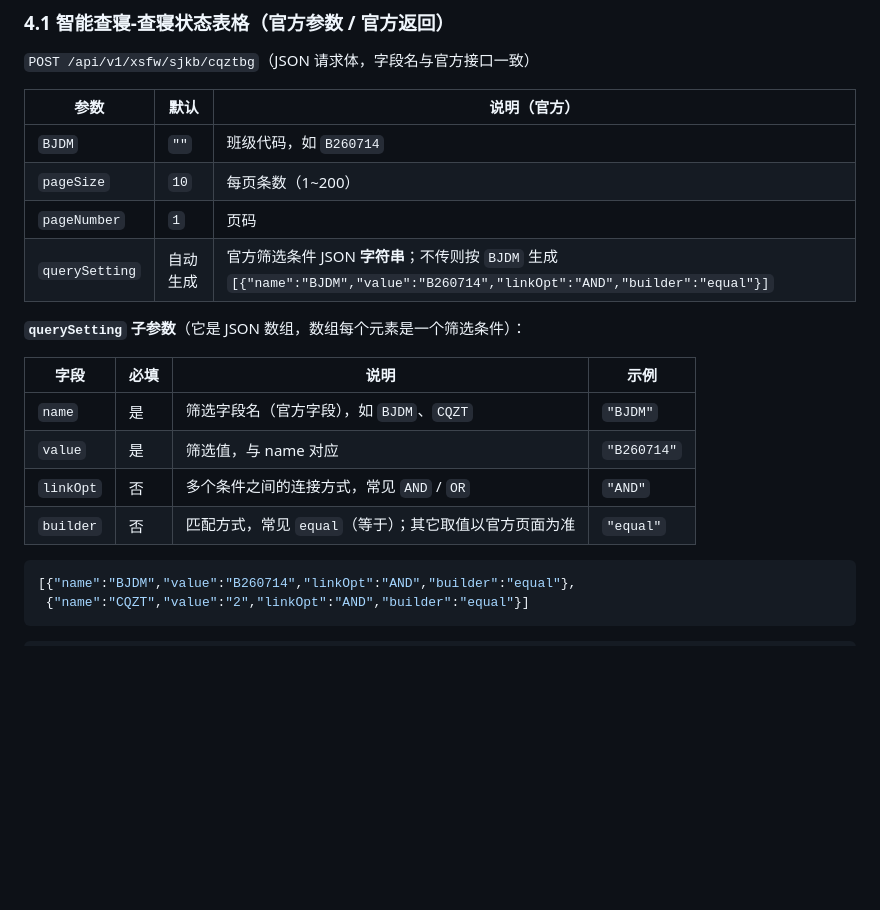
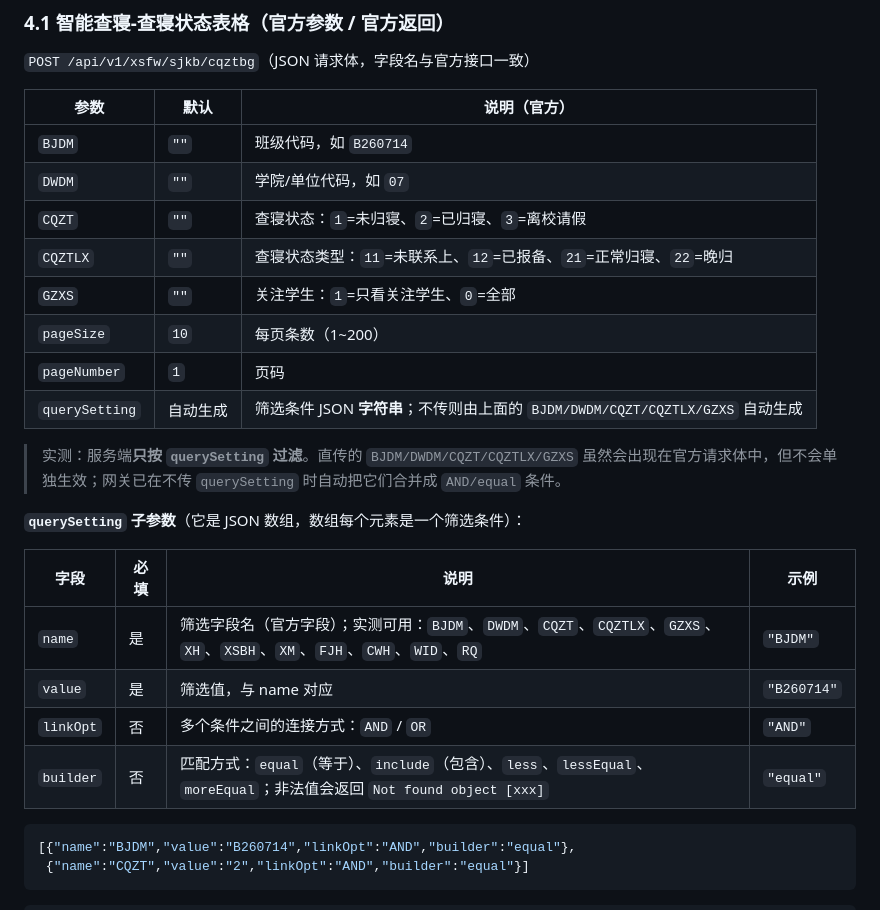
Before and after one commit to shihao618/Lit_ids, a Markdown page: README.md, the part around the change. GitHub-like rendering; blank space fills up the shorter version.

Commit message:
feat: support full cqztbg parameters (DWDM/CQZT/CQZTLX/GZXS -> querySetting) and document all params/builders

````diff
--- a/README.md
+++ b/README.md
@@ -199,18 +199,24 @@ fnOS 上不需要源码、不需要构建，直接用 [docker-compose.fnos.yml](
 | 参数 | 默认 | 说明（官方） |
 | --- | --- | --- |
 | `BJDM` | `""` | 班级代码，如 `B260714` |
+| `DWDM` | `""` | 学院/单位代码，如 `07` |
+| `CQZT` | `""` | 查寝状态：`1`=未归寝、`2`=已归寝、`3`=离校请假 |
+| `CQZTLX` | `""` | 查寝状态类型：`11`=未联系上、`12`=已报备、`21`=正常归寝、`22`=晚归 |
+| `GZXS` | `""` | 关注学生：`1`=只看关注学生、`0`=全部 |
 | `pageSize` | `10` | 每页条数（1~200） |
 | `pageNumber` | `1` | 页码 |
-| `querySetting` | 自动生成 | 官方筛选条件 JSON **字符串**；不传则按 `BJDM` 生成 `[{"name":"BJDM","value":"B260714","linkOpt":"AND","builder":"equal"}]` |
+| `querySetting` | 自动生成 | 筛选条件 JSON **字符串**；不传则由上面的 `BJDM/DWDM/CQZT/CQZTLX/GZXS` 自动生成 |
+
+> 实测：服务端**只按 `querySetting` 过滤**。直传的 `BJDM/DWDM/CQZT/CQZTLX/GZXS` 虽然会出现在官方请求体中，但不会单独生效；网关已在不传 `querySetting` 时自动把它们合并成 `AND/equal` 条件。
 
 **`querySetting` 子参数**（它是 JSON 数组，数组每个元素是一个筛选条件）：
 
 | 字段 | 必填 | 说明 | 示例 |
 | --- | --- | --- | --- |
-| `name` | 是 | 筛选字段名（官方字段），如 `BJDM`、`CQZT` | `"BJDM"` |
+| `name` | 是 | 筛选字段名（官方字段）；实测可用：`BJDM`、`DWDM`、`CQZT`、`CQZTLX`、`GZXS`、`XH`、`XSBH`、`XM`、`FJH`、`CWH`、`WID`、`RQ` | `"BJDM"` |
 | `value` | 是 | 筛选值，与 name 对应 | `"B260714"` |
-| `linkOpt` | 否 | 多个条件之间的连接方式，常见 `AND` / `OR` | `"AND"` |
-| `builder` | 否 | 匹配方式，常见 `equal`（等于）；其它取值以官方页面为准 | `"equal"` |
+| `linkOpt` | 否 | 多个条件之间的连接方式：`AND` / `OR` | `"AND"` |
+| `builder` | 否 | 匹配方式：`equal`（等于）、`include`（包含）、`less`、`lessEqual`、`moreEqual`；非法值会返回 `Not found object [xxx]` | `"equal"` |
 
 ```json
 [{"name":"BJDM","value":"B260714","linkOpt":"AND","builder":"equal"},
````
Also changed, not shown: docs/api-docs.png, 7 other files.
